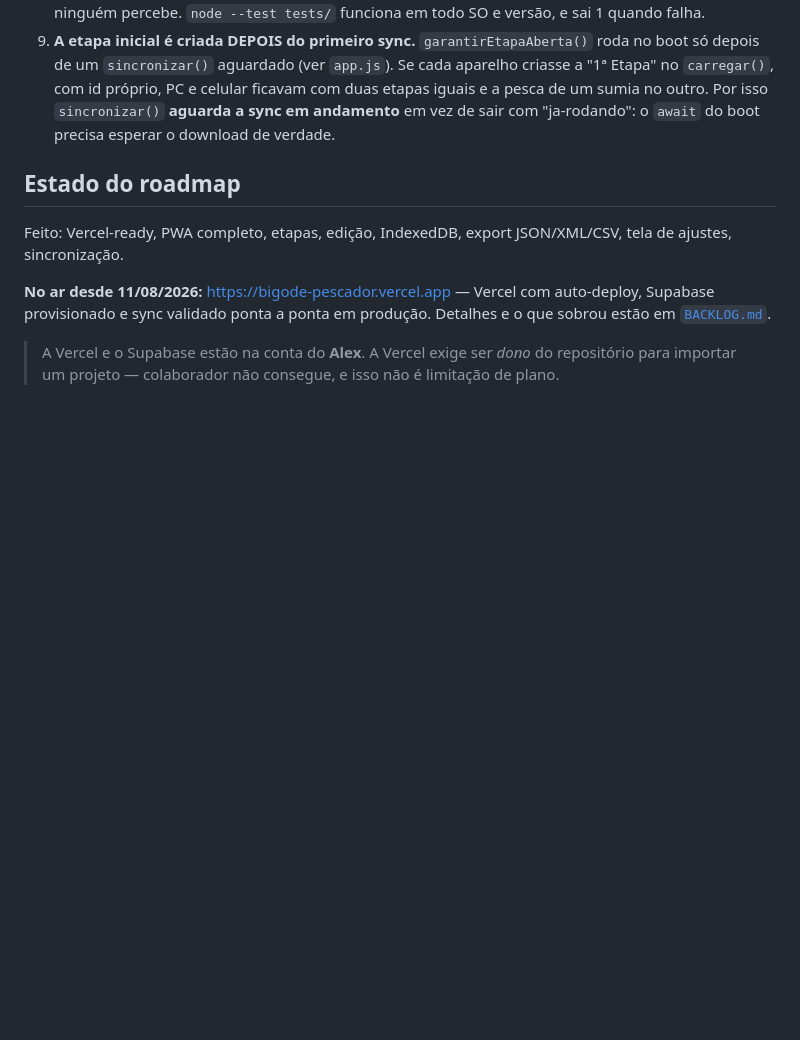
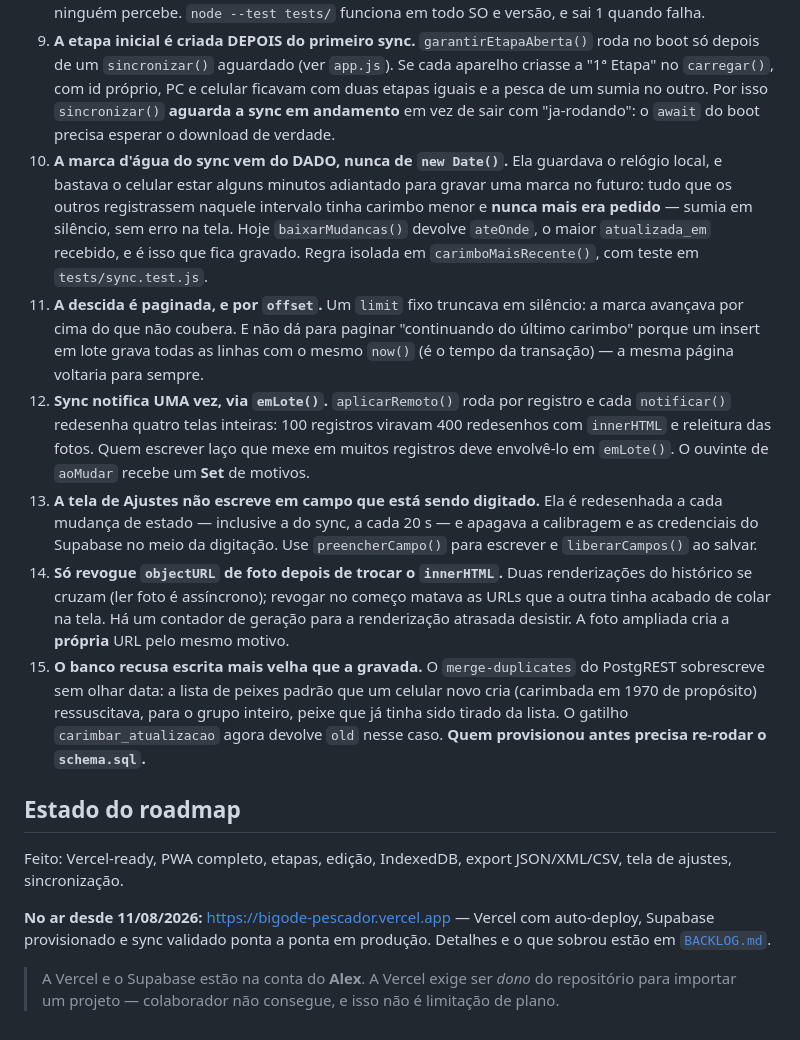
Before and after one commit to alesilvasp/bigode-pescador, a Markdown page: CLAUDE.md, the part around the change. Rendered like a GitHub page; blank space fills up the shorter version.

```diff
--- a/CLAUDE.md
+++ b/CLAUDE.md
@@ -144,6 +144,38 @@ quando o registro volta do servidor.
    ficavam com duas etapas iguais e a pesca de um sumia no outro. Por isso
    `sincronizar()` **aguarda a sync em andamento** em vez de sair com "ja-rodando":
    o `await` do boot precisa esperar o download de verdade.
+10. **A marca d'água do sync vem do DADO, nunca de `new Date()`.** Ela guardava
+    o relógio local, e bastava o celular estar alguns minutos adiantado para
+    gravar uma marca no futuro: tudo que os outros registrassem naquele
+    intervalo tinha carimbo menor e **nunca mais era pedido** — sumia em
+    silêncio, sem erro na tela. Hoje `baixarMudancas()` devolve `ateOnde`, o
+    maior `atualizada_em` recebido, e é isso que fica gravado. Regra isolada em
+    `carimboMaisRecente()`, com teste em `tests/sync.test.js`.
+11. **A descida é paginada, e por `offset`.** Um `limit` fixo truncava em
+    silêncio: a marca avançava por cima do que não coubera. E não dá para
+    paginar "continuando do último carimbo" porque um insert em lote grava
+    todas as linhas com o mesmo `now()` (é o tempo da transação) — a mesma
+    página voltaria para sempre.
+12. **Sync notifica UMA vez, via `emLote()`.** `aplicarRemoto()` roda por
+    registro e cada `notificar()` redesenha quatro telas inteiras: 100
+    registros viravam 400 redesenhos com `innerHTML` e releitura das fotos.
+    Quem escrever laço que mexe em muitos registros deve envolvê-lo em
+    `emLote()`. O ouvinte de `aoMudar` recebe um **Set** de motivos.
+13. **A tela de Ajustes não escreve em campo que está sendo digitado.** Ela é
+    redesenhada a cada mudança de estado — inclusive a do sync, a cada 20 s —
+    e apagava a calibragem e as credenciais do Supabase no meio da digitação.
+    Use `preencherCampo()` para escrever e `liberarCampos()` ao salvar.
+14. **Só revogue `objectURL` de foto depois de trocar o `innerHTML`.** Duas
+    renderizações do histórico se cruzam (ler foto é assíncrono); revogar no
+    começo matava as URLs que a outra tinha acabado de colar na tela. Há um
+    contador de geração para a renderização atrasada desistir. A foto ampliada
+    cria a **própria** URL pelo mesmo motivo.
+15. **O banco recusa escrita mais velha que a gravada.** O `merge-duplicates`
+    do PostgREST sobrescreve sem olhar data: a lista de peixes padrão que um
+    celular novo cria (carimbada em 1970 de propósito) ressuscitava, para o
+    grupo inteiro, peixe que já tinha sido tirado da lista. O gatilho
+    `carimbar_atualizacao` agora devolve `old` nesse caso. **Quem provisionou
+    antes precisa re-rodar o `schema.sql`.**
 
 ## Estado do roadmap
 
```
Also changed, not shown: BACKLOG.md (+57 -0 lines).
